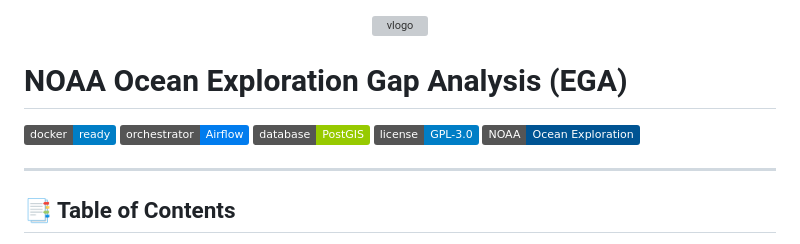
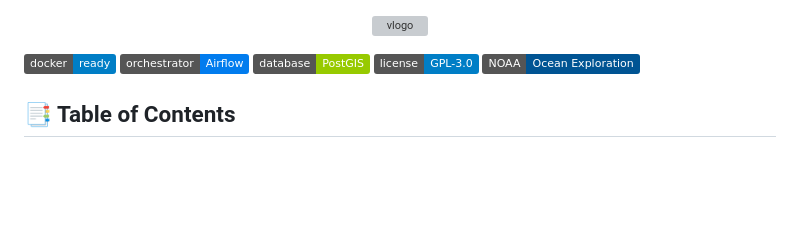
Before and after one commit to thomasAmorrow/oer-dataflow, a Markdown page: README.md, the part around the change. GitHub-like rendering; badges without logos; blank space fills up the shorter version; grey boxes are pictures that could not be loaded.

Commit message:
title not needed cause we have a banner?

```diff
--- a/README.md
+++ b/README.md
@@ -2,7 +2,6 @@
   <img src="https://github.com/thomasAmorrow/oer-ega/blob/main/docs/logos/logo_banner.png?raw=true" alt="vlogo" width="800"/>
 </p>
 
-# NOAA Ocean Exploration Gap Analysis (EGA)
 
 [![Docker](https://img.shields.io/badge/docker-ready-blue?logo=docker)](https://www.docker.com/)
 [![Airflow](https://img.shields.io/badge/orchestrator-Airflow-017CEE?logo=apache-airflow)](https://airflow.apache.org/)
@@ -10,7 +9,6 @@
 [![License: GPL v3](https://img.shields.io/badge/license-GPL--3.0-blue.svg)](https://www.gnu.org/licenses/gpl-3.0.en.html)
 [![NOAA Ocean Exploration](https://img.shields.io/badge/NOAA-Ocean%20Exploration-005493)](https://oceanexplorer.noaa.gov)
 
----
 
 ## 📑 Table of Contents
 
```
